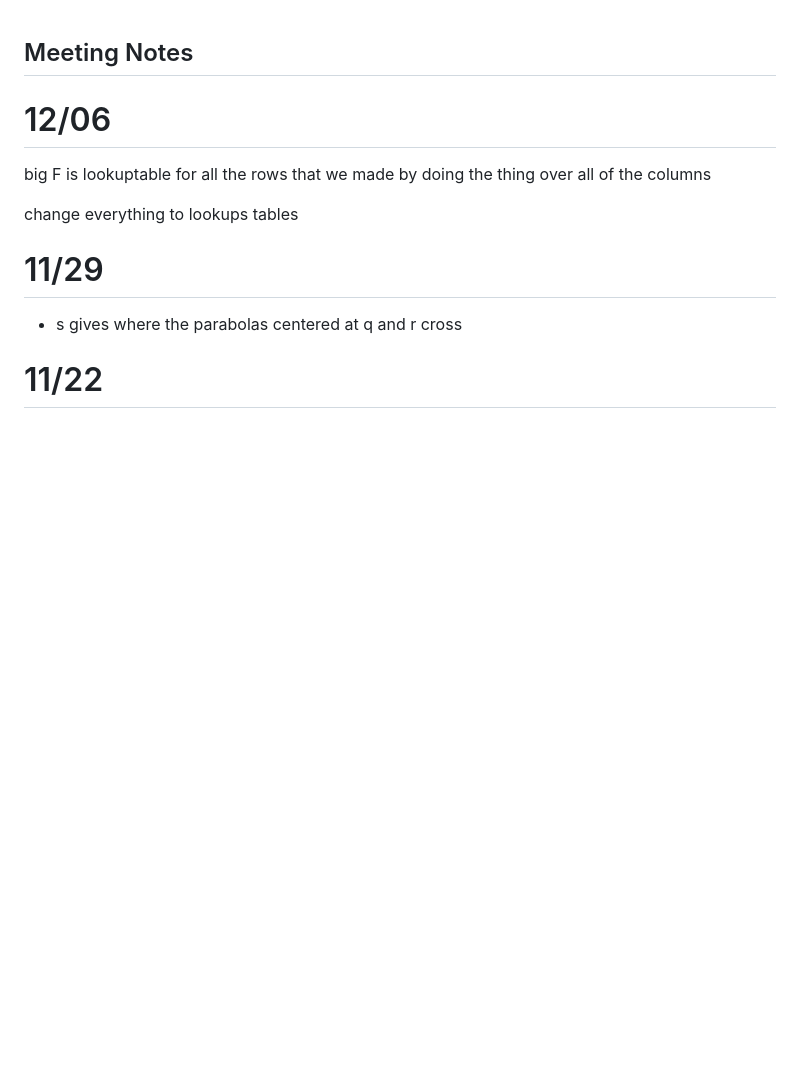
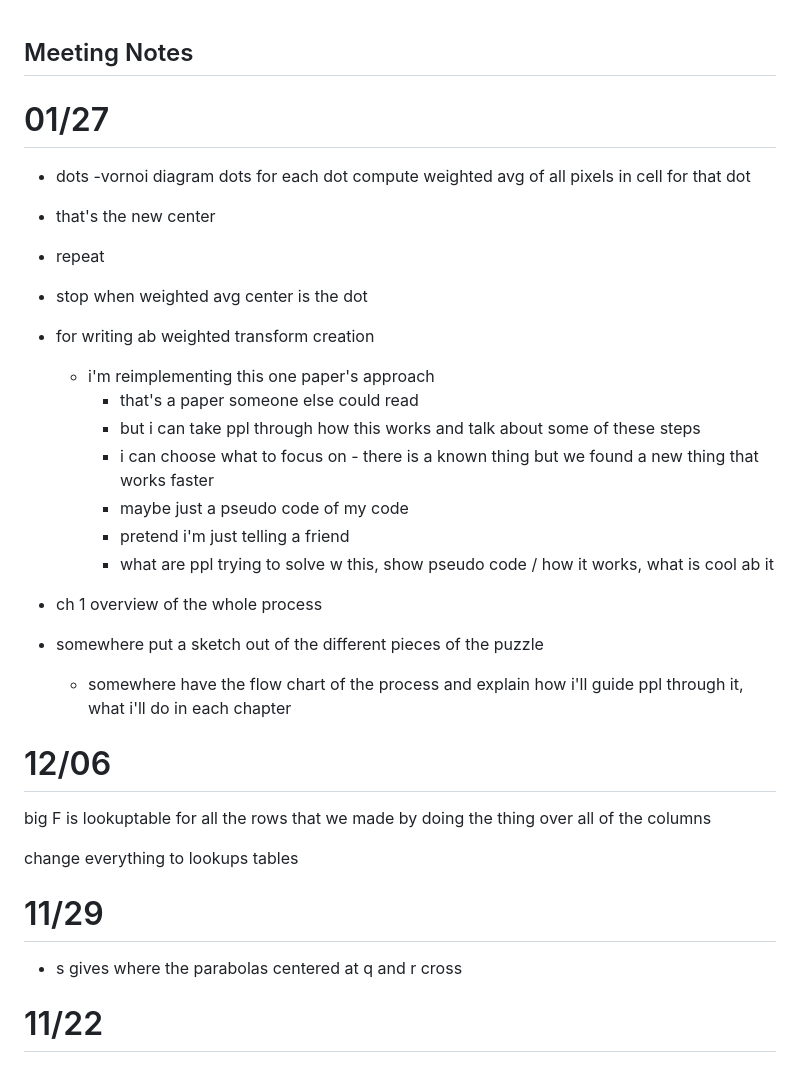
Before and after one commit to AriaKillebrewBruehl/senior-thesis, a Markdown page: meeting-notes.md, the part around the change. Drawn GitHub-style; blank space fills up the shorter version.

Commit message:
Add today's notes

```diff
--- a/meeting-notes.md
+++ b/meeting-notes.md
@@ -1,4 +1,26 @@
 ## Meeting Notes
+
+# 01/27
+
+- dots
+-vornoi diagram dots
+for each dot compute weighted avg of all pixels in cell for that dot
+- that's the new center
+- repeat
+- stop when weighted avg center is the dot
+
+- for writing ab weighted transform creation
+  - i'm reimplementing this one paper's approach
+      - that's a paper someone else could read
+      - but i can take ppl through how this works and talk about some of these steps
+      - i can choose what to focus on - there is a known thing but we found a new thing that works faster
+      - maybe just a pseudo code of my code
+      - pretend i'm just telling a friend
+      - what are ppl trying to solve w this, show pseudo code / how it works, what is cool ab it
+
+- ch 1 overview of the whole process
+- somewhere put a sketch out of the different pieces of the puzzle
+  - somewhere have the flow chart of the process and explain how i'll guide ppl through it, what i'll do in each chapter
 
 # 12/06
 
```
